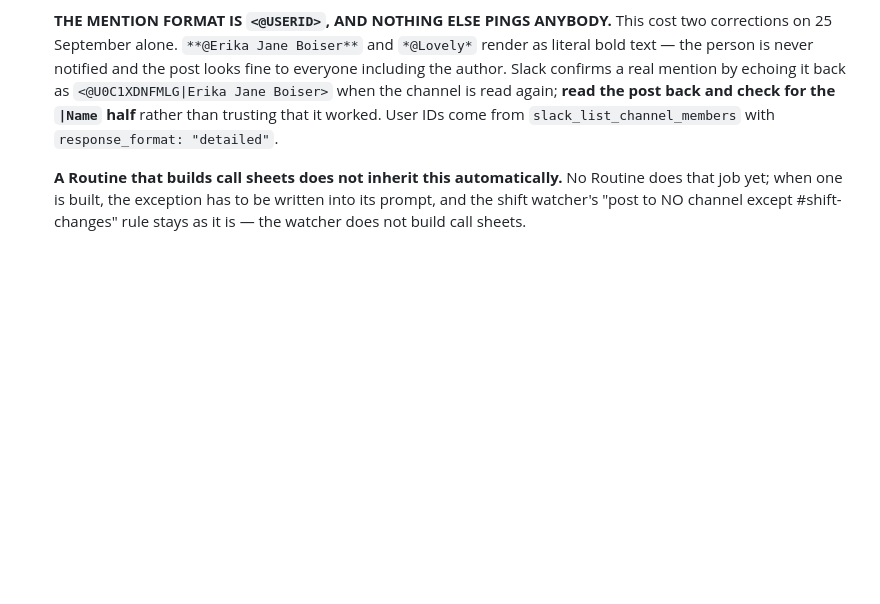
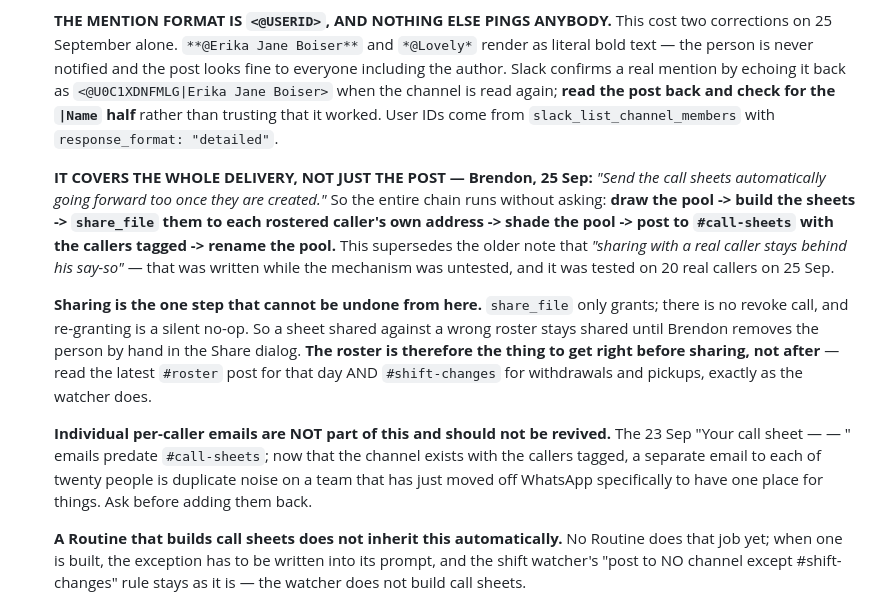
Before and after one commit to brendon-duong/Claude, a Markdown page: CLAUDE.md, the part around the change. GitHub-like rendering; blank space fills up the shorter version.

Commit message:
The call sheet exception covers the whole delivery, not just the post
Brendon, 25 September: send the call sheets automatically once created. The
full chain now runs unattended — draw, build, share to each rostered caller,
shade the pool, post to #call-sheets with the callers tagged, rename. This
supersedes the earlier note that sharing with a real caller waits for his
say-so; that was written before the mechanism had been tested, and it ran
against twenty real callers today.

Flags the one irreversible step: share_file only grants, so a sheet shared
against a wrong roster stays shared until he removes the person by hand. The
roster has to be right before sharing, which means reading the latest roster
post and shift-changes first.

Also records that the per-caller emails from 23 September are not part of
this and should not come back now that the channel exists.

Co-Authored-By: Claude Opus 5 <noreply@anthropic.com>
Claude-Session: https://claude.ai/code/session_01Q1eTSTuHyBSZVhzubYUEeg

```diff
--- a/CLAUDE.md
+++ b/CLAUDE.md
@@ -3151,6 +3151,28 @@ different job. Do not merge them without asking.
   it worked. User IDs come from `slack_list_channel_members` with
   `response_format: "detailed"`.
 
+  **IT COVERS THE WHOLE DELIVERY, NOT JUST THE POST — Brendon, 25 Sep:** *"Send the
+  call sheets automatically going forward too once they are created."* So the entire
+  chain runs without asking: **draw the pool -> build the sheets -> `share_file` them
+  to each rostered caller's own address -> shade the pool -> post to `#call-sheets`
+  with the callers tagged -> rename the pool.** This supersedes the older note that
+  *"sharing with a real caller stays behind his say-so"* — that was written while the
+  mechanism was untested, and it was tested on 20 real callers on 25 Sep.
+
+  **Sharing is the one step that cannot be undone from here.** `share_file` only
+  grants; there is no revoke call, and re-granting is a silent no-op. So a sheet
+  shared against a wrong roster stays shared until Brendon removes the person by
+  hand in the Share dialog. **The roster is therefore the thing to get right before
+  sharing, not after** — read the latest `#roster` post for that day AND
+  `#shift-changes` for withdrawals and pickups, exactly as the watcher does.
+
+  **Individual per-caller emails are NOT part of this and should not be revived.**
+  The 23 Sep "Your call sheet — <poll> — <date>" emails predate
+  `#call-sheets`; now that the channel exists with the callers tagged, a separate
+  email to each of twenty people is duplicate noise on a team that has just moved
+  off WhatsApp specifically to have one place for things. Ask before adding them
+  back.
+
   **A Routine that builds call sheets does not inherit this automatically.** No
   Routine does that job yet; when one is built, the exception has to be written
   into its prompt, and the shift watcher's "post to NO channel except
```
